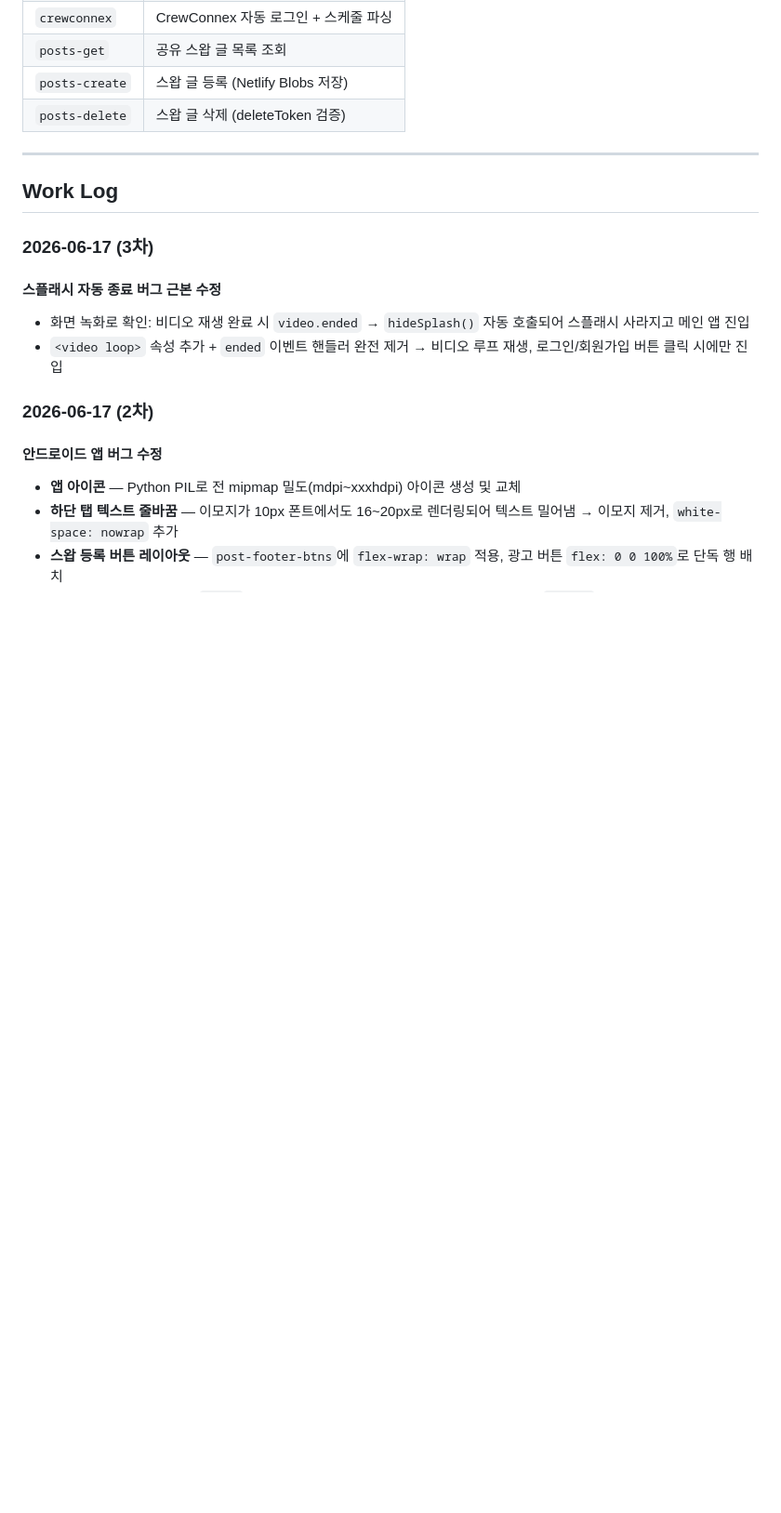
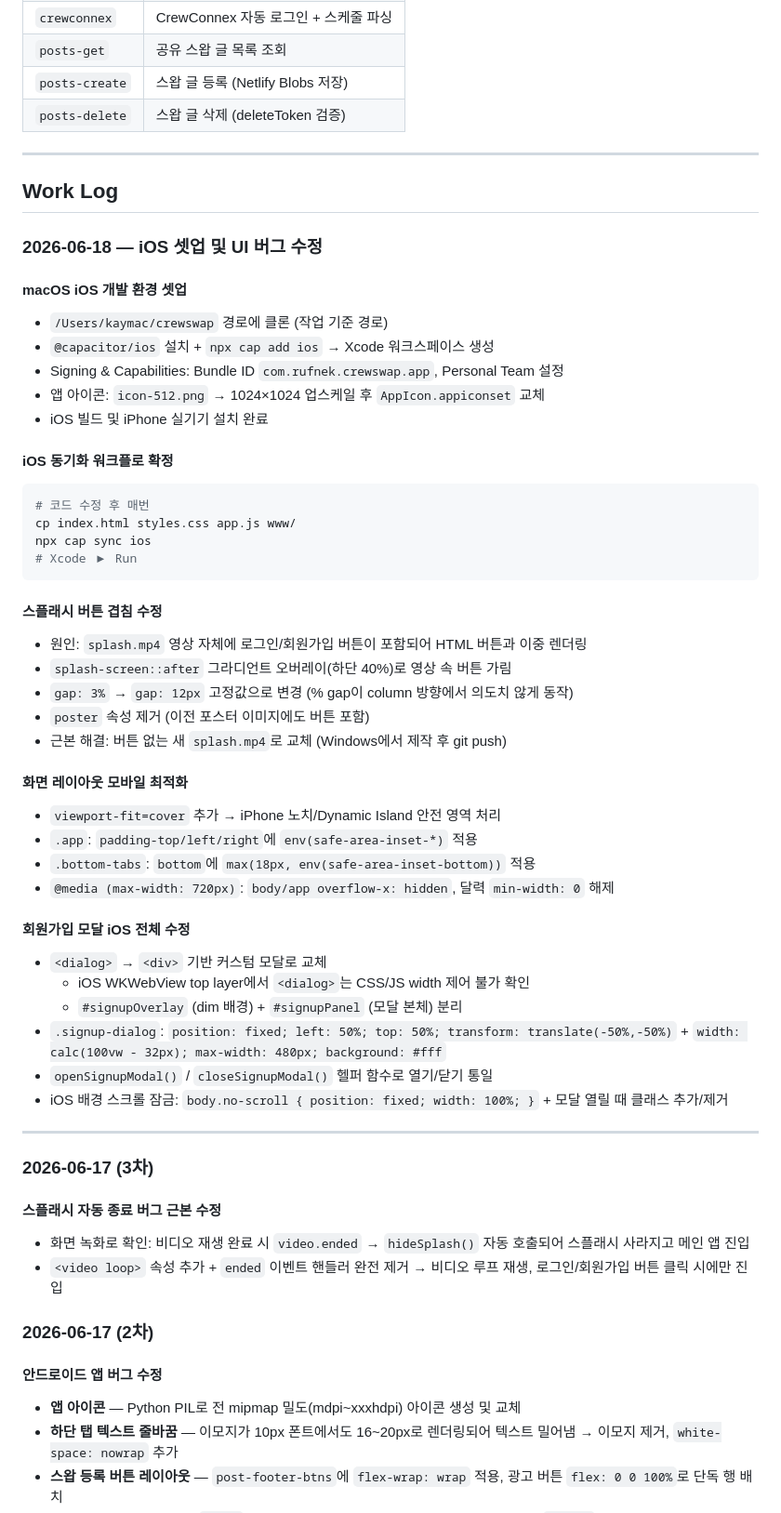
Before and after one commit to rufnek737/crewswap, a Markdown page: README.md, the part around one of its changes. Shown at 93% size. Rendered like a GitHub page; blank space fills up the shorter version.

````diff
--- a/README.md
+++ b/README.md
@@ -100,6 +114,46 @@ netlify dev          # http://localhost:8889
 ---
 
 ## Work Log
+
+### 2026-06-18 — iOS 셋업 및 UI 버그 수정
+
+#### macOS iOS 개발 환경 셋업
+- `/Users/kaymac/crewswap` 경로에 클론 (작업 기준 경로)
+- `@capacitor/ios` 설치 + `npx cap add ios` → Xcode 워크스페이스 생성
+- Signing & Capabilities: Bundle ID `com.rufnek.crewswap.app`, Personal Team 설정
+- 앱 아이콘: `icon-512.png` → 1024×1024 업스케일 후 `AppIcon.appiconset` 교체
+- iOS 빌드 및 iPhone 실기기 설치 완료
+
+#### iOS 동기화 워크플로 확정
+```bash
+# 코드 수정 후 매번
+cp index.html styles.css app.js www/
+npx cap sync ios
+# Xcode ▶ Run
+```
+
+#### 스플래시 버튼 겹침 수정
+- 원인: `splash.mp4` 영상 자체에 로그인/회원가입 버튼이 포함되어 HTML 버튼과 이중 렌더링
+- `splash-screen::after` 그라디언트 오버레이(하단 40%)로 영상 속 버튼 가림
+- `gap: 3%` → `gap: 12px` 고정값으로 변경 (% gap이 column 방향에서 의도치 않게 동작)
+- `poster` 속성 제거 (이전 포스터 이미지에도 버튼 포함)
+- 근본 해결: 버튼 없는 새 `splash.mp4`로 교체 (Windows에서 제작 후 git push)
+
+#### 화면 레이아웃 모바일 최적화
+- `viewport-fit=cover` 추가 → iPhone 노치/Dynamic Island 안전 영역 처리
+- `.app`: `padding-top/left/right`에 `env(safe-area-inset-*)` 적용
+- `.bottom-tabs`: `bottom`에 `max(18px, env(safe-area-inset-bottom))` 적용
+- `@media (max-width: 720px)`: `body/app overflow-x: hidden`, 달력 `min-width: 0` 해제
+
+#### 회원가입 모달 iOS 전체 수정
+- `<dialog>` → `<div>` 기반 커스텀 모달로 교체
+  - iOS WKWebView top layer에서 `<dialog>`는 CSS/JS width 제어 불가 확인
+  - `#signupOverlay` (dim 배경) + `#signupPanel` (모달 본체) 분리
+- `.signup-dialog`: `position: fixed; left: 50%; top: 50%; transform: translate(-50%,-50%)` + `width: calc(100vw - 32px); max-width: 480px; background: #fff`
+- `openSignupModal()` / `closeSignupModal()` 헬퍼 함수로 열기/닫기 통일
+- iOS 배경 스크롤 잠금: `body.no-scroll { position: fixed; width: 100%; }` + 모달 열릴 때 클래스 추가/제거
+
+---
 
 ### 2026-06-17 (3차)
 
````
Also changed, not shown: other parts of README.md (+26 -12 lines).
